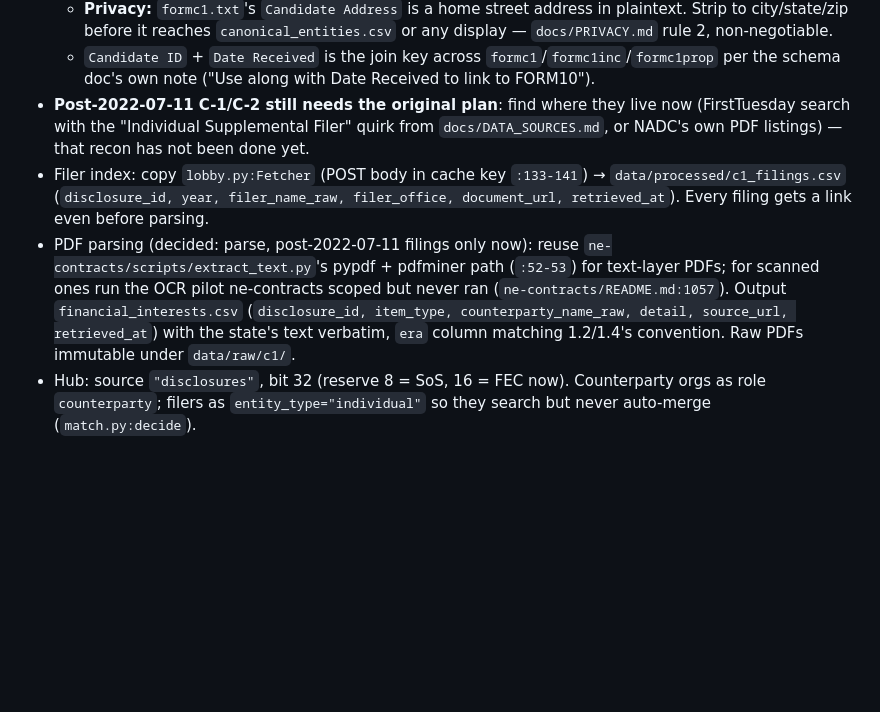
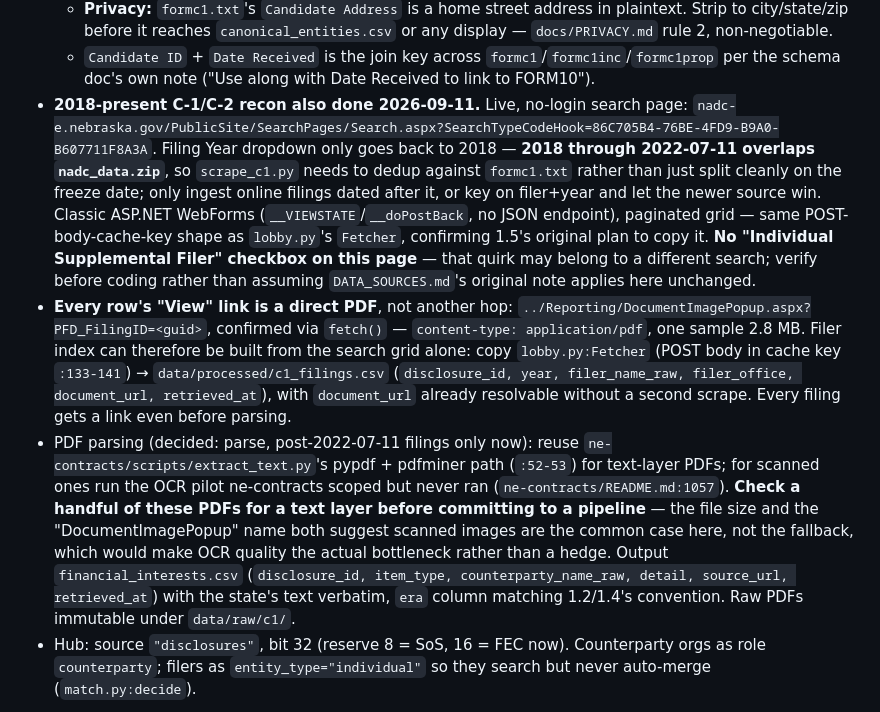
Before and after one commit to diepjustin/ne-connect, a Markdown page: PLAN.md, the part around the change. GitHub-like rendering; blank space fills up the shorter version.

```diff
--- a/PLAN.md
+++ b/PLAN.md
@@ -153,9 +153,27 @@ Lives in `ne-campaign-finance/`.
 - **Recon done 2026-09-11 — splits this task in two, and the pre-2022 half no longer needs a scraper at all.** `nadc_data.zip` (1.1) already contains `formc1.txt` (81,804 rows, "Statement of Financial Interest" — filer name/office/address plus filing metadata), `formc1inc.txt` (10,604 rows, income sources/business associations/financial institutions/creditors/gifts, one row per item), `formc1prop.txt` (3 rows, real/other property — essentially unused), and `formc2.txt` (1,013 rows, "Potential Conflict of Interest Statement"). Full column list in `nadc_tables.rtf` / `docs/SCHEMA.md`. This is structured pipe-delimited data through the 2022-07-11 freeze date — no PDF, no OCR, normalize it the same way as every other legacy form in 1.2.
   - **Privacy:** `formc1.txt`'s `Candidate Address` is a home street address in plaintext. Strip to city/state/zip before it reaches `canonical_entities.csv` or any display — `docs/PRIVACY.md` rule 2, non-negotiable.
   - `Candidate ID` + `Date Received` is the join key across `formc1`/`formc1inc`/`formc1prop` per the schema doc's own note ("Use along with Date Received to link to FORM10").
-- **Post-2022-07-11 C-1/C-2 still needs the original plan**: find where they live now (FirstTuesday search with the "Individual Supplemental Filer" quirk from `docs/DATA_SOURCES.md`, or NADC's own PDF listings) — that recon has not been done yet.
-- Filer index: copy `lobby.py:Fetcher` (POST body in cache key `:133-141`) → `data/processed/c1_filings.csv` (`disclosure_id, year, filer_name_raw, filer_office, document_url, retrieved_at`). Every filing gets a link even before parsing.
-- PDF parsing (decided: parse, post-2022-07-11 filings only now): reuse `ne-contracts/scripts/extract_text.py`'s pypdf + pdfminer path (`:52-53`) for text-layer PDFs; for scanned ones run the OCR pilot ne-contracts scoped but never ran (`ne-contracts/README.md:1057`). Output `financial_interests.csv` (`disclosure_id, item_type, counterparty_name_raw, detail, source_url, retrieved_at`) with the state's text verbatim, `era` column matching 1.2/1.4's convention. Raw PDFs immutable under `data/raw/c1/`.
+- **2018-present C-1/C-2 recon also done 2026-09-11.** Live, no-login search page:
+  `nadc-e.nebraska.gov/PublicSite/SearchPages/Search.aspx?SearchTypeCodeHook=86C705B4-76BE-4FD9-B9A0-B607711F8A3A`.
+  Filing Year dropdown only goes back to 2018 — **2018 through 2022-07-11
+  overlaps `nadc_data.zip`**, so `scrape_c1.py` needs to dedup against
+  `formc1.txt` rather than just split cleanly on the freeze date; only ingest
+  online filings dated after it, or key on filer+year and let the newer source
+  win. Classic ASP.NET WebForms (`__VIEWSTATE`/`__doPostBack`, no JSON
+  endpoint), paginated grid — same POST-body-cache-key shape as `lobby.py`'s
+  `Fetcher`, confirming 1.5's original plan to copy it. **No "Individual
+  Supplemental Filer" checkbox on this page** — that quirk may belong to a
+  different search; verify before coding rather than assuming `DATA_SOURCES.md`'s
+  original note applies here unchanged.
+- **Every row's "View" link is a direct PDF**, not another hop:
+  `../Reporting/DocumentImagePopup.aspx?PFD_FilingID=<guid>`, confirmed via
+  `fetch()` — `content-type: application/pdf`, one sample 2.8 MB. Filer index
+  can therefore be built from the search grid alone: copy `lobby.py:Fetcher`
+  (POST body in cache key `:133-141`) → `data/processed/c1_filings.csv`
+  (`disclosure_id, year, filer_name_raw, filer_office, document_url,
+  retrieved_at`), with `document_url` already resolvable without a second
+  scrape. Every filing gets a link even before parsing.
+- PDF parsing (decided: parse, post-2022-07-11 filings only now): reuse `ne-contracts/scripts/extract_text.py`'s pypdf + pdfminer path (`:52-53`) for text-layer PDFs; for scanned ones run the OCR pilot ne-contracts scoped but never ran (`ne-contracts/README.md:1057`). **Check a handful of these PDFs for a text layer before committing to a pipeline** — the file size and the "DocumentImagePopup" name both suggest scanned images are the common case here, not the fallback, which would make OCR quality the actual bottleneck rather than a hedge. Output `financial_interests.csv` (`disclosure_id, item_type, counterparty_name_raw, detail, source_url, retrieved_at`) with the state's text verbatim, `era` column matching 1.2/1.4's convention. Raw PDFs immutable under `data/raw/c1/`.
 - Hub: source `"disclosures"`, bit 32 (reserve 8 = SoS, 16 = FEC now). Counterparty orgs as role `counterparty`; filers as `entity_type="individual"` so they search but never auto-merge (`match.py:decide`).
 
 Tests: `test_normalize_legacy.py` (header gate, dedupe count, era, idempotency); `test_build_site.py` for the search index shape and `?q=`; `ne-connect/tests/test_era.py`; C-1 parser tests from trimmed HTML and a fixture PDF.
```
Also changed, not shown: docs/DATA_SOURCES.md (+34 -5 lines).
